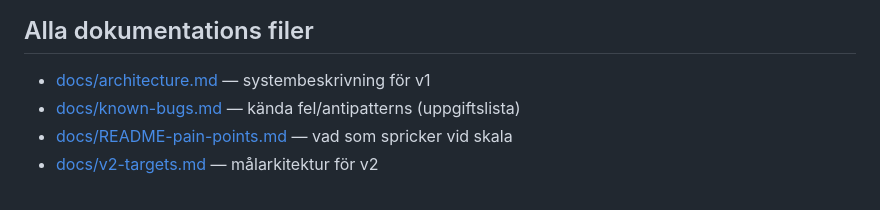
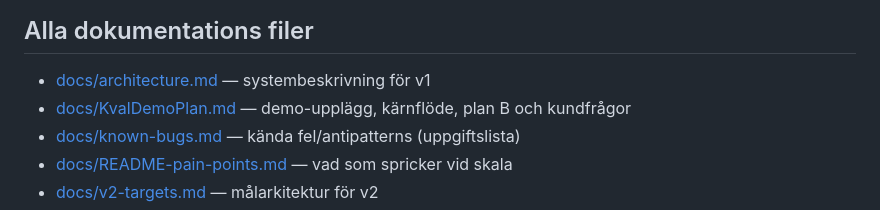
Before and after one commit to chas-challenge-2026/avanza-team2, a Markdown page: README.md, the part around the change. GitHub-like rendering.

Commit message:
Add KvalDemoPlan documentation for demo setup, core flow, contingency plan, and customer questions

```diff
--- a/README.md
+++ b/README.md
@@ -99,6 +99,7 @@ rör aldrig `docker-compose.yml`, se [DRIFT.md](DRIFT.md) för plattformskontrak
 ## Alla dokumentations filer
 
 - [docs/architecture.md](docs/architecture.md) — systembeskrivning för v1
+- [docs/KvalDemoPlan.md](docs/KvalDemoPlan.md) — demo-upplägg, kärnflöde, plan B och kundfrågor
 - [docs/known-bugs.md](docs/known-bugs.md) — kända fel/antipatterns (uppgiftslista)
 - [docs/README-pain-points.md](docs/README-pain-points.md) — vad som spricker vid skala
 - [docs/v2-targets.md](docs/v2-targets.md) — målarkitektur för v2
```
